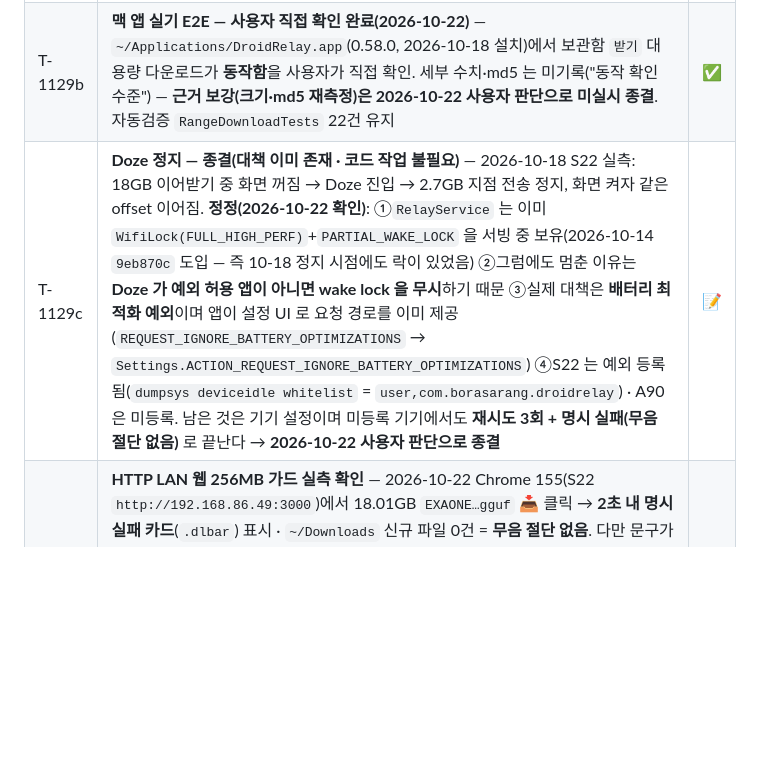
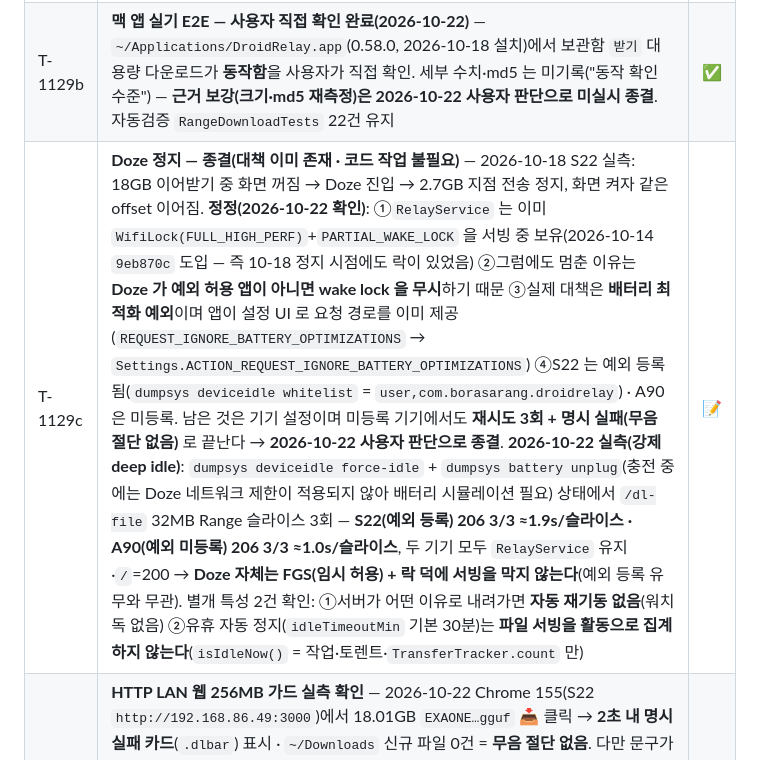
Before and after one commit to BoraSarang/DroidRelay, a Markdown page: docs/TODO.md, the part around the change. Rendered like a GitHub page; blank space fills up the shorter version.

Commit message:
docs: T-1129c Doze 강제 deep idle 실측 결과 기록 (S22·A90 206 3/3) (#76)

```diff
--- a/docs/TODO.md
+++ b/docs/TODO.md
@@ -888,7 +888,7 @@ T-001~T-008 전부 완료 (커밋 7574486).
 |--------|------|------|
 | T-1129 | 맥 앱 네이티브 Range 이어받기 — `RangeDownload`(Core): `Content-Range` 전체 크기 필수, `.part` 조립, 같은 offset 재시도 3회, 취소 시 `.part` 보존, 이름 `(1)` 회피, `~/Downloads` 저장. 좌우: 저장 중 진행률%+취소. 테스트 22건 | ✅ |
 | T-1129b | **맥 앱 실기 E2E — 사용자 직접 확인 완료(2026-10-22)** — `~/Applications/DroidRelay.app`(0.58.0, 2026-10-18 설치)에서 보관함 `받기` 대용량 다운로드가 **동작함**을 사용자가 직접 확인. 세부 수치·md5 는 미기록("동작 확인 수준") — **근거 보강(크기·md5 재측정)은 2026-10-22 사용자 판단으로 미실시 종결**. 자동검증 `RangeDownloadTests` 22건 유지 | ✅ |
-| T-1129c | **Doze 정지 — 종결(대책 이미 존재 · 코드 작업 불필요)** — 2026-10-18 S22 실측: 18GB 이어받기 중 화면 꺼짐 → Doze 진입 → 2.7GB 지점 전송 정지, 화면 켜자 같은 offset 이어짐. **정정(2026-10-22 확인)**: ①`RelayService` 는 이미 `WifiLock(FULL_HIGH_PERF)`+`PARTIAL_WAKE_LOCK` 을 서빙 중 보유(2026-10-14 `9eb870c` 도입 — 즉 10-18 정지 시점에도 락이 있었음) ②그럼에도 멈춘 이유는 **Doze 가 예외 허용 앱이 아니면 wake lock 을 무시**하기 때문 ③실제 대책은 **배터리 최적화 예외**이며 앱이 설정 UI 로 요청 경로를 이미 제공(`REQUEST_IGNORE_BATTERY_OPTIMIZATIONS` → `Settings.ACTION_REQUEST_IGNORE_BATTERY_OPTIMIZATIONS`) ④S22 는 예외 등록됨(`dumpsys deviceidle whitelist` = `user,com.borasarang.droidrelay`) · A90 은 미등록. 남은 것은 기기 설정이며 미등록 기기에서도 **재시도 3회 + 명시 실패(무음 절단 없음)** 로 끝난다 → **2026-10-22 사용자 판단으로 종결** | 📝 |
+| T-1129c | **Doze 정지 — 종결(대책 이미 존재 · 코드 작업 불필요)** — 2026-10-18 S22 실측: 18GB 이어받기 중 화면 꺼짐 → Doze 진입 → 2.7GB 지점 전송 정지, 화면 켜자 같은 offset 이어짐. **정정(2026-10-22 확인)**: ①`RelayService` 는 이미 `WifiLock(FULL_HIGH_PERF)`+`PARTIAL_WAKE_LOCK` 을 서빙 중 보유(2026-10-14 `9eb870c` 도입 — 즉 10-18 정지 시점에도 락이 있었음) ②그럼에도 멈춘 이유는 **Doze 가 예외 허용 앱이 아니면 wake lock 을 무시**하기 때문 ③실제 대책은 **배터리 최적화 예외**이며 앱이 설정 UI 로 요청 경로를 이미 제공(`REQUEST_IGNORE_BATTERY_OPTIMIZATIONS` → `Settings.ACTION_REQUEST_IGNORE_BATTERY_OPTIMIZATIONS`) ④S22 는 예외 등록됨(`dumpsys deviceidle whitelist` = `user,com.borasarang.droidrelay`) · A90 은 미등록. 남은 것은 기기 설정이며 미등록 기기에서도 **재시도 3회 + 명시 실패(무음 절단 없음)** 로 끝난다 → **2026-10-22 사용자 판단으로 종결**. **2026-10-22 실측(강제 deep idle)**: `dumpsys deviceidle force-idle` + `dumpsys battery unplug`(충전 중에는 Doze 네트워크 제한이 적용되지 않아 배터리 시뮬레이션 필요) 상태에서 `/dl-file` 32MB Range 슬라이스 3회 — **S22(예외 등록) 206 3/3 ≈1.9s/슬라이스 · A90(예외 미등록) 206 3/3 ≈1.0s/슬라이스**, 두 기기 모두 `RelayService` 유지·`/`=200 → **Doze 자체는 FGS(임시 허용) + 락 덕에 서빙을 막지 않는다**(예외 등록 유무와 무관). 별개 특성 2건 확인: ①서버가 어떤 이유로 내려가면 **자동 재기동 없음**(워치독 없음) ②유휴 자동 정지(`idleTimeoutMin` 기본 30분)는 **파일 서빙을 활동으로 집계하지 않는다**(`isIdleNow()` = 작업·토렌트·`TransferTracker.count` 만) | 📝 |
 | T-1129d | **HTTP LAN 웹 256MB 가드 실측 확인** — 2026-10-22 Chrome 155(S22 `http://192.168.86.49:3000`)에서 18.01GB `EXAONE…gguf` 📥 클릭 → **2초 내 명시 실패 카드**(`.dlbar`) 표시 · `~/Downloads` 신규 파일 0건 = **무음 절단 없음**. 다만 문구가 "이 브라우저는 File System Access 를 지원하지 않습니다 — Chrome·Edge 데스크톱으로 열거나" 로 나와 **이미 Chrome 데스크톱인 사용자를 헛걸음시킴** → 원인: `showSaveFilePicker` 는 **보안 컨텍스트에서만 노출**(https=function / http=undefined 실측)이라 `!isSecureContext` 분기가 죽은 코드였음 → **T-1145 에서 수정** | ✅ |
 
 ## v0.59 (2026-10-21) — DroidRelay 리디자인 (android + web)
```
